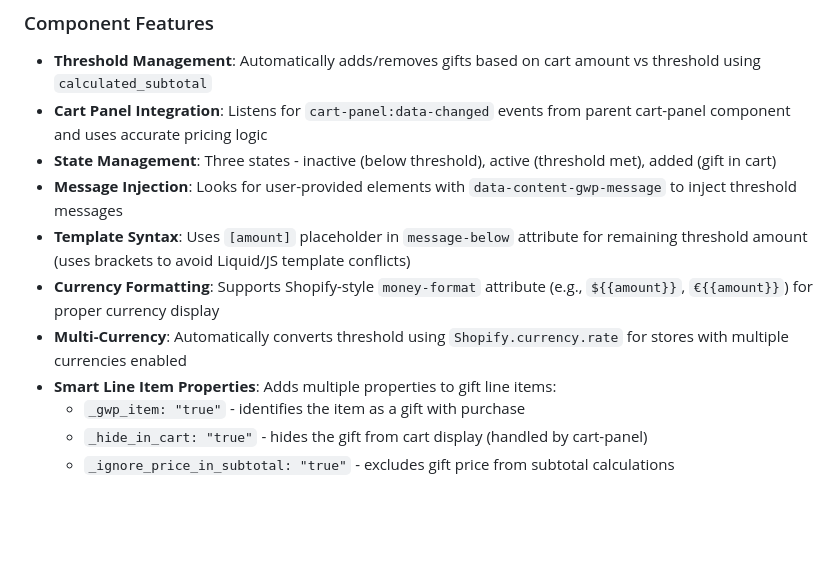
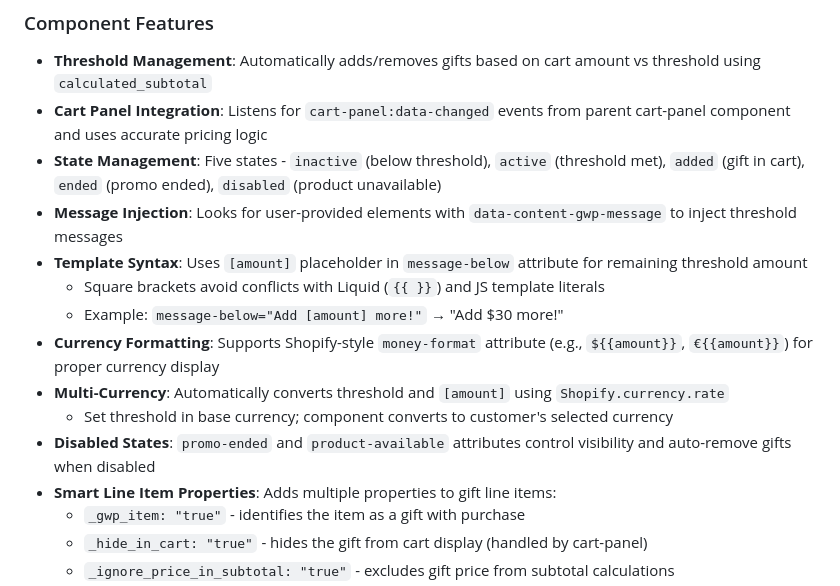
Before and after one commit to magic-spells/gift-with-purchase, a Markdown page: CLAUDE.md, the part around the change. GitHub-like rendering; blank space fills up the shorter version.

```diff
--- a/CLAUDE.md
+++ b/CLAUDE.md
@@ -32,11 +32,15 @@ This is a **Web Components library** that provides a gift-with-purchase componen
 
 - **Threshold Management**: Automatically adds/removes gifts based on cart amount vs threshold using `calculated_subtotal`
 - **Cart Panel Integration**: Listens for `cart-panel:data-changed` events from parent cart-panel component and uses accurate pricing logic
-- **State Management**: Three states - inactive (below threshold), active (threshold met), added (gift in cart)
+- **State Management**: Five states - `inactive` (below threshold), `active` (threshold met), `added` (gift in cart), `ended` (promo ended), `disabled` (product unavailable)
 - **Message Injection**: Looks for user-provided elements with `data-content-gwp-message` to inject threshold messages
-- **Template Syntax**: Uses `[amount]` placeholder in `message-below` attribute for remaining threshold amount (uses brackets to avoid Liquid/JS template conflicts)
+- **Template Syntax**: Uses `[amount]` placeholder in `message-below` attribute for remaining threshold amount
+  - Square brackets avoid conflicts with Liquid (`{{ }}`) and JS template literals
+  - Example: `message-below="Add [amount] more!"` → "Add $30 more!"
 - **Currency Formatting**: Supports Shopify-style `money-format` attribute (e.g., `${{amount}}`, `€{{amount}}`) for proper currency display
-- **Multi-Currency**: Automatically converts threshold using `Shopify.currency.rate` for stores with multiple currencies enabled
+- **Multi-Currency**: Automatically converts threshold and `[amount]` using `Shopify.currency.rate`
+  - Set threshold in base currency; component converts to customer's selected currency
+- **Disabled States**: `promo-ended` and `product-available` attributes control visibility and auto-remove gifts when disabled
 - **Smart Line Item Properties**: Adds multiple properties to gift line items:
   - `_gwp_item: "true"` - identifies the item as a gift with purchase
   - `_hide_in_cart: "true"` - hides the gift from cart display (handled by cart-panel)
```
Also changed, not shown: README.md (+32 -4 lines).
